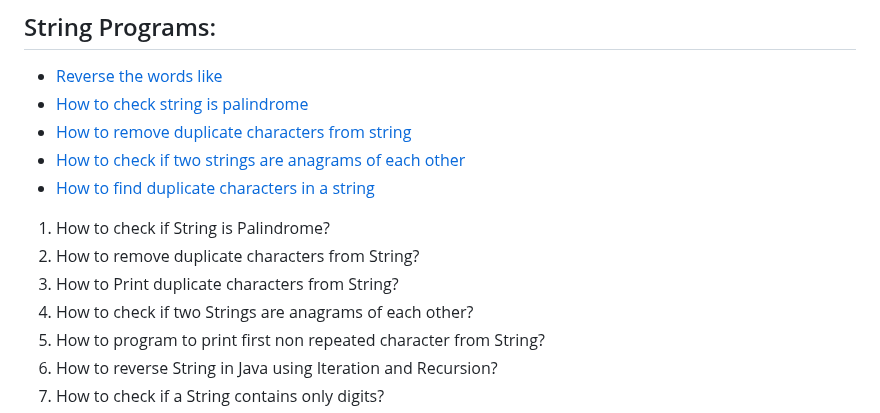
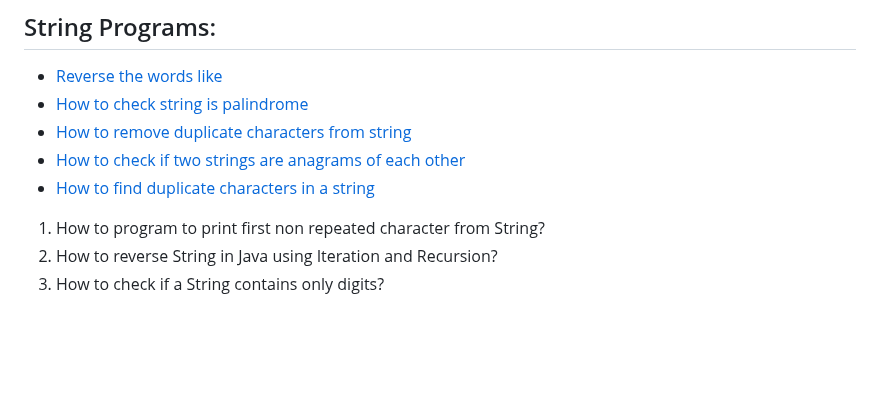
Before and after one commit to sonukumarraj007/java-script, a Markdown page: README.md, the part around the change. Drawn GitHub-style; blank space fills up the shorter version.

```diff
--- a/README.md
+++ b/README.md
@@ -42,10 +42,6 @@
 * [How to find duplicate characters in a string](#how-to-find-duplicate-characters-in-a-string)
 
 <ol>
-			<li>How to check if String is Palindrome?</li>
-			<li>How to remove duplicate characters from String?</li>
-			<li>How to Print duplicate characters from String? </li>
-			<li>How to check if two Strings are anagrams of each other?</li>
 			<li>How to program to print first non repeated character from String?</li>
 			<li>How to reverse String in Java using Iteration and Recursion?</li>
 			<li>How to check if a String contains only digits?</li>
```
